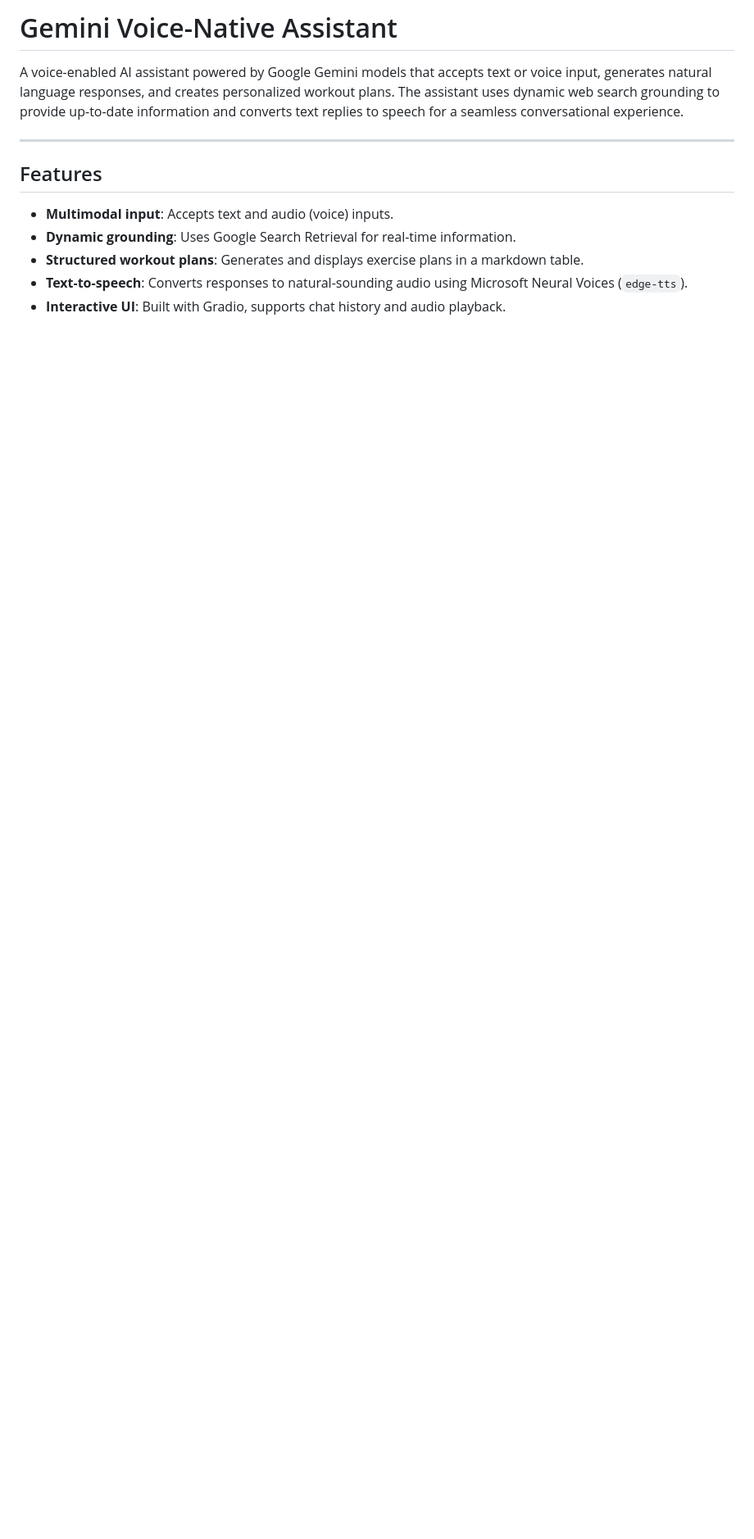
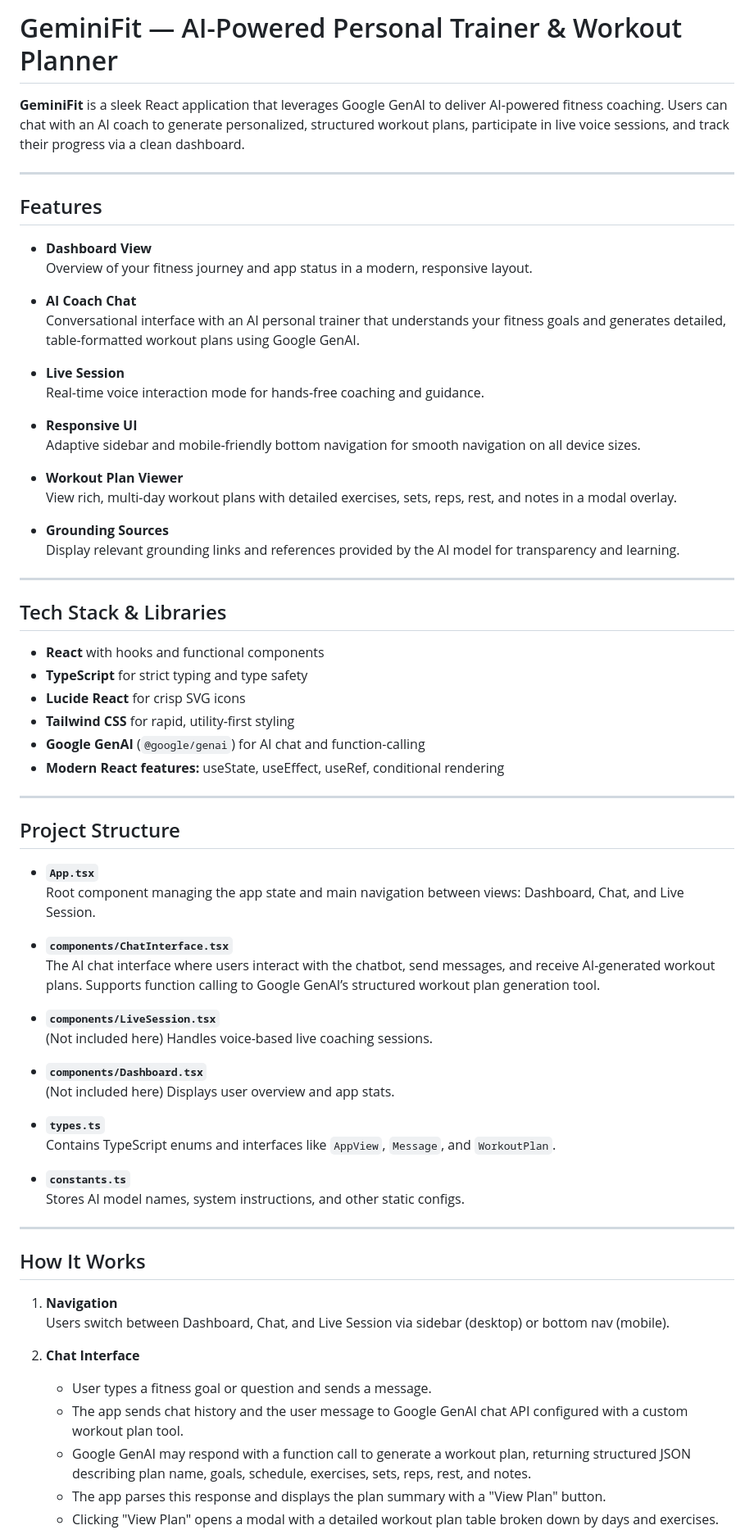
Before and after one commit to slee7286/Reply_Imperial25, a Markdown page: README.md, the part around one of its changes. Shown at 82% size. Drawn GitHub-style; blank space fills up the shorter version.

```diff
--- a/README.md
+++ b/README.md
@@ -1,14 +1,74 @@
 
-# Gemini Voice-Native Assistant
+# GeminiFit — AI-Powered Personal Trainer & Workout Planner
 
-A voice-enabled AI assistant powered by Google Gemini models that accepts text or voice input, generates natural language responses, and creates personalized workout plans. The assistant uses dynamic web search grounding to provide up-to-date information and converts text replies to speech for a seamless conversational experience.
+**GeminiFit** is a sleek React application that leverages Google GenAI to deliver AI-powered fitness coaching. Users can chat with an AI coach to generate personalized, structured workout plans, participate in live voice sessions, and track their progress via a clean dashboard.
 
 ---
 
 ## Features
 
-- **Multimodal input**: Accepts text and audio (voice) inputs.
-- **Dynamic grounding**: Uses Google Search Retrieval for real-time information.
-- **Structured workout plans**: Generates and displays exercise plans in a markdown table.
-- **Text-to-speech**: Converts responses to natural-sounding audio using Microsoft Neural Voices (`edge-tts`).
-- **Interactive UI**: Built with Gradio, supports chat history and audio playback.
+- **Dashboard View**
+  Overview of your fitness journey and app status in a modern, responsive layout.
+
+- **AI Coach Chat**
+  Conversational interface with an AI personal trainer that understands your fitness goals and generates detailed, table-formatted workout plans using Google GenAI.
+
+- **Live Session**
+  Real-time voice interaction mode for hands-free coaching and guidance.
+
+- **Responsive UI**
+  Adaptive sidebar and mobile-friendly bottom navigation for smooth navigation on all device sizes.
+
+- **Workout Plan Viewer**
+  View rich, multi-day workout plans with detailed exercises, sets, reps, rest, and notes in a modal overlay.
+
+- **Grounding Sources**
+  Display relevant grounding links and references provided by the AI model for transparency and learning.
+
+---
+
+## Tech Stack & Libraries
+
+- **React** with hooks and functional components
+- **TypeScript** for strict typing and type safety
+- **Lucide React** for crisp SVG icons
+- **Tailwind CSS** for rapid, utility-first styling
+- **Google GenAI** (`@google/genai`) for AI chat and function-calling
+- **Modern React features:** useState, useEffect, useRef, conditional rendering
+
+---
+
+## Project Structure
+
+- **`App.tsx`**
+  Root component managing the app state and main navigation between views: Dashboard, Chat, and Live Session.
+
+- **`components/ChatInterface.tsx`**
+  The AI chat interface where users interact with the chatbot, send messages, and receive AI-generated workout plans. Supports function calling to Google GenAI’s structured workout plan generation tool.
+
+- **`components/LiveSession.tsx`**
+  (Not included here) Handles voice-based live coaching sessions.
+
+- **`components/Dashboard.tsx`**
+  (Not included here) Displays user overview and app stats.
+
+- **`types.ts`**
+  Contains TypeScript enums and interfaces like `AppView`, `Message`, and `WorkoutPlan`.
+
+- **`constants.ts`**
+  Stores AI model names, system instructions, and other static configs.
+
+---
+
+## How It Works
+
+1. **Navigation**
+   Users switch between Dashboard, Chat, and Live Session via sidebar (desktop) or bottom nav (mobile).
+
+2. **Chat Interface**
+   - User types a fitness goal or question and sends a message.
+   - The app sends chat history and the user message to Google GenAI chat API configured with a custom workout plan tool.
+   - Google GenAI may respond with a function call to generate a workout plan, returning structured JSON describing plan name, goals, schedule, exercises, sets, reps, rest, and notes.
+   - The app parses this response and displays the plan summary with a "View Plan" button.
+   - Clicking "View Plan" opens a modal with a detailed workout plan table broken down by days and exercises.
+
```
Also changed, not shown: other parts of README.md (+39 -64 lines).
